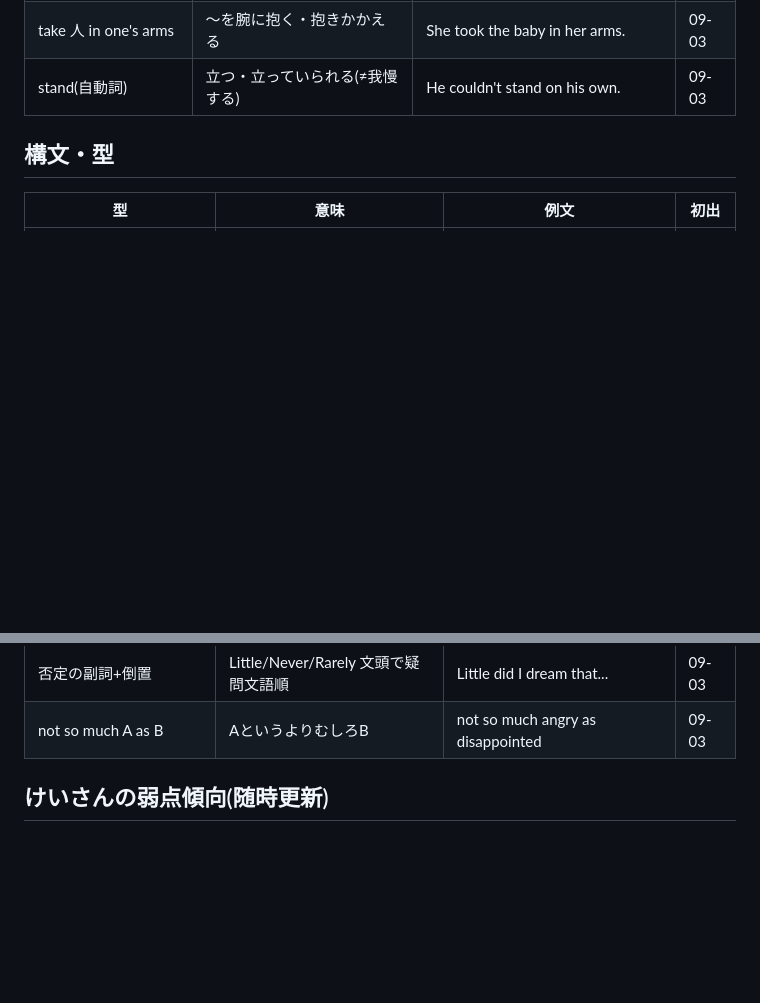
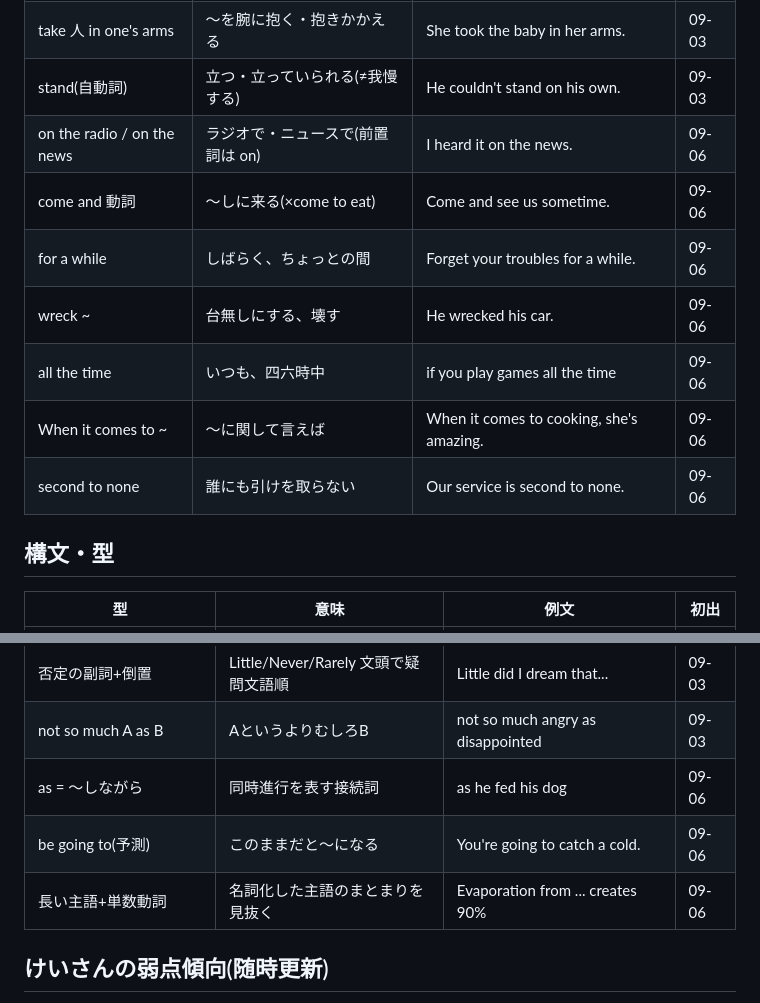
Before and after one commit to thirddoor0906-ai/lp, a Markdown page: IDIOMS.md, 2 parts joined by grey strips. GitHub-like rendering; blank space fills up the shorter version.

```diff
--- a/IDIOMS.md
+++ b/IDIOMS.md
@@ -32,6 +32,13 @@
 | It goes without saying that ~ | 〜は言うまでもない | It goes without saying that health comes first. | 09-03 |
 | take 人 in one's arms | 〜を腕に抱く・抱きかかえる | She took the baby in her arms. | 09-03 |
 | stand(自動詞) | 立つ・立っていられる(≠我慢する) | He couldn't stand on his own. | 09-03 |
+| on the radio / on the news | ラジオで・ニュースで(前置詞は on) | I heard it on the news. | 09-06 |
+| come and 動詞 | 〜しに来る(×come to eat) | Come and see us sometime. | 09-06 |
+| for a while | しばらく、ちょっとの間 | Forget your troubles for a while. | 09-06 |
+| wreck ~ | 台無しにする、壊す | He wrecked his car. | 09-06 |
+| all the time | いつも、四六時中 | if you play games all the time | 09-06 |
+| When it comes to ~ | 〜に関して言えば | When it comes to cooking, she's amazing. | 09-06 |
+| second to none | 誰にも引けを取らない | Our service is second to none. | 09-06 |
 
 ## 構文・型
 
@@ -57,6 +64,9 @@
 | 疑問詞節が主語 | 「〜かということ」が主語になる | How they solved it remains a mystery. | 09-03 |
 | 否定の副詞+倒置 | Little/Never/Rarely 文頭で疑問文語順 | Little did I dream that... | 09-03 |
 | not so much A as B | AというよりむしろB | not so much angry as disappointed | 09-03 |
+| as = 〜しながら | 同時進行を表す接続詞 | as he fed his dog | 09-06 |
+| be going to(予測) | このままだと〜になる | You're going to catch a cold. | 09-06 |
+| 長い主語+単数動詞 | 名詞化した主語のまとまりを見抜く | Evaporation from ... creates 90% | 09-06 |
 
 ## けいさんの弱点傾向(随時更新)
 
```
Also changed, not shown: STUDY_LOG.md (+5 -0 lines).
